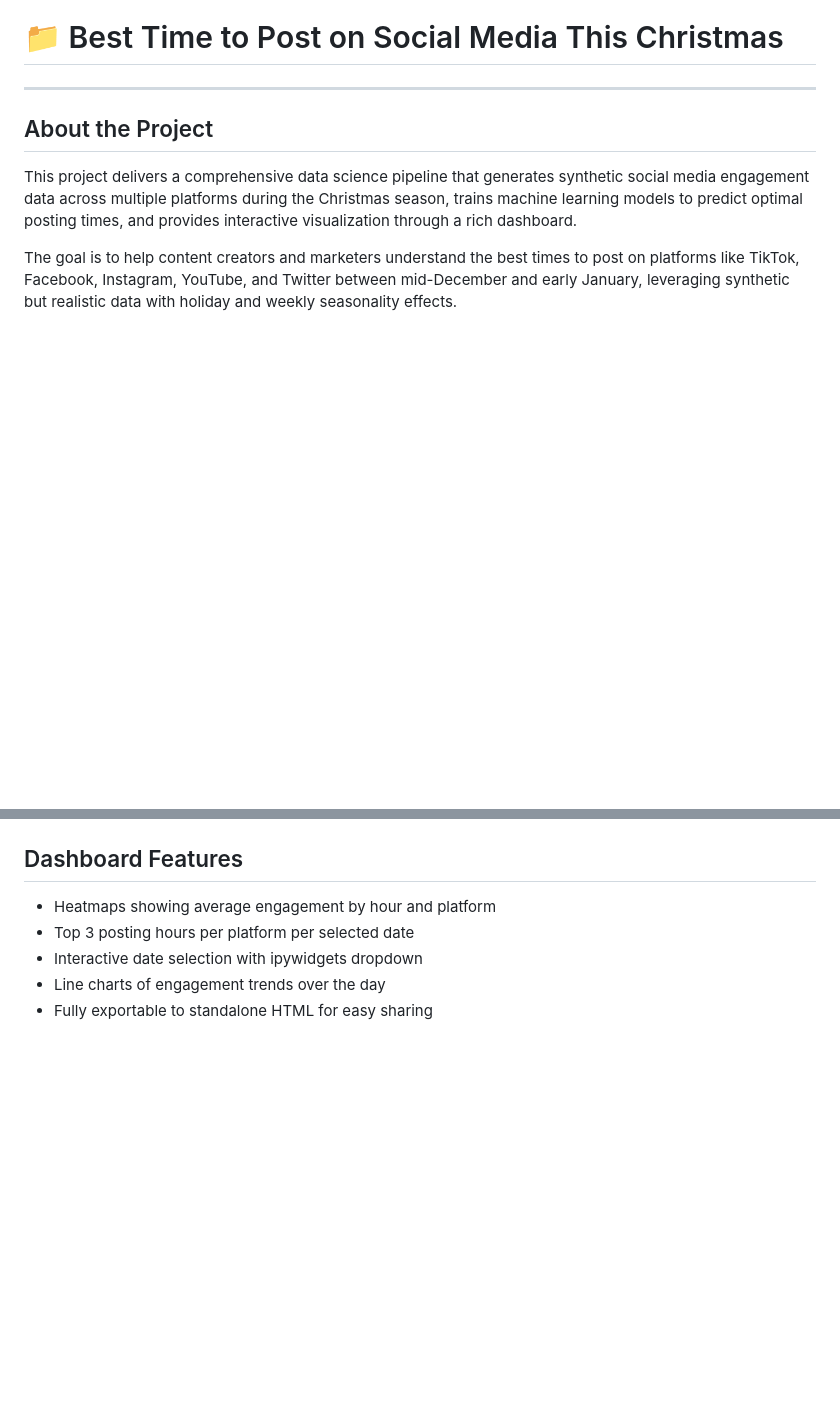
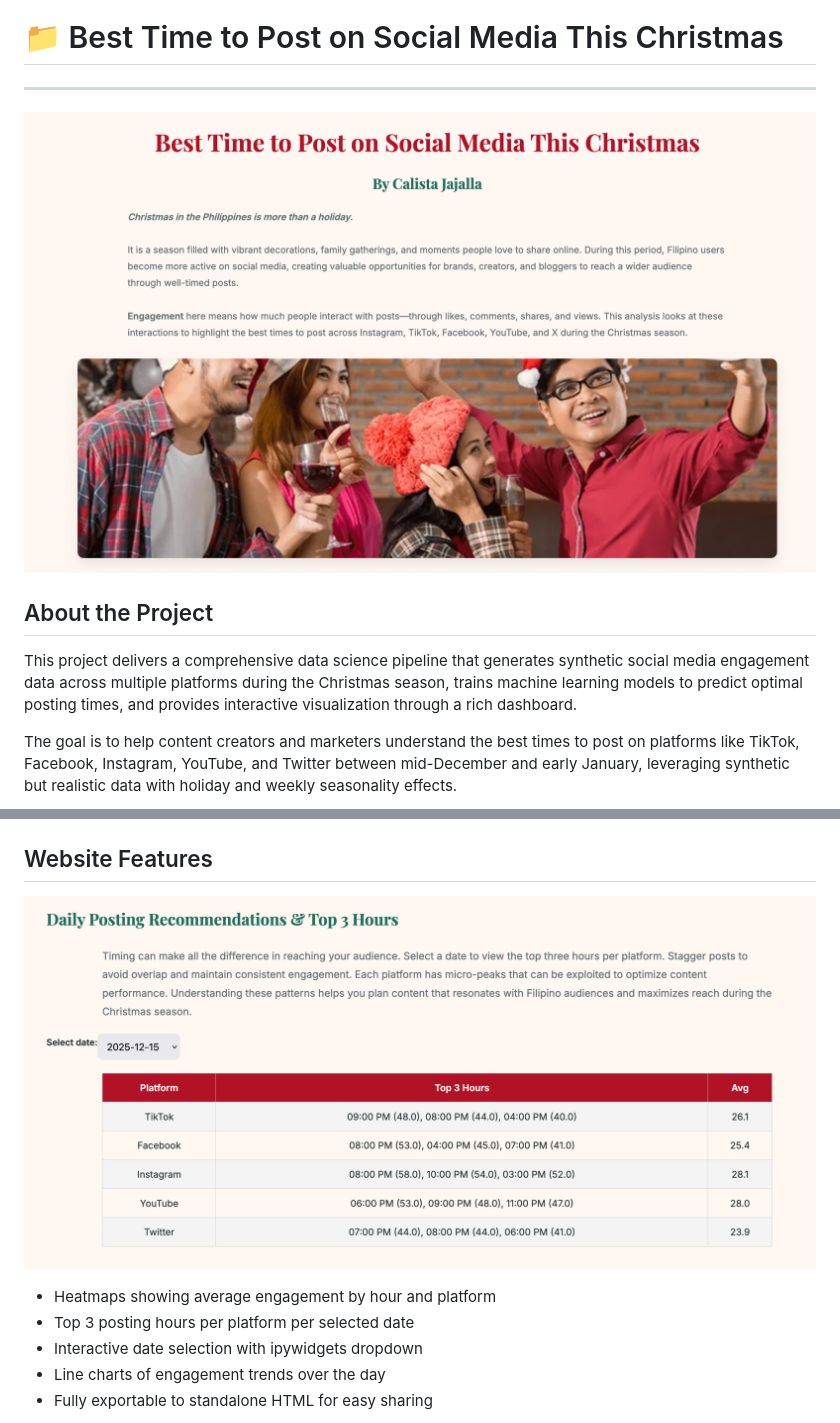
Before and after one commit to CalistaJajalla/ph-social-posting-times, a Markdown page: README.md, 2 parts joined by grey strips. Rendered like a GitHub page; blank space fills up the shorter version.

````diff
--- a/README.md
+++ b/README.md
@@ -1,6 +1,7 @@
 # 📁 Best Time to Post on Social Media This Christmas
 
 ---
+![Banner](pictures/banner.png)
 
 ## About the Project
 
@@ -46,7 +47,9 @@ flowchart TD
     notebook --> dashboard
 ```
 
-## Dashboard Features
+## Website Features
+
+![Top3table](pictures/top3table.png)
 
 - Heatmaps showing average engagement by hour and platform
 - Top 3 posting hours per platform per selected date
````
Also changed, not shown: other parts of README.md (+8 -6 lines).
